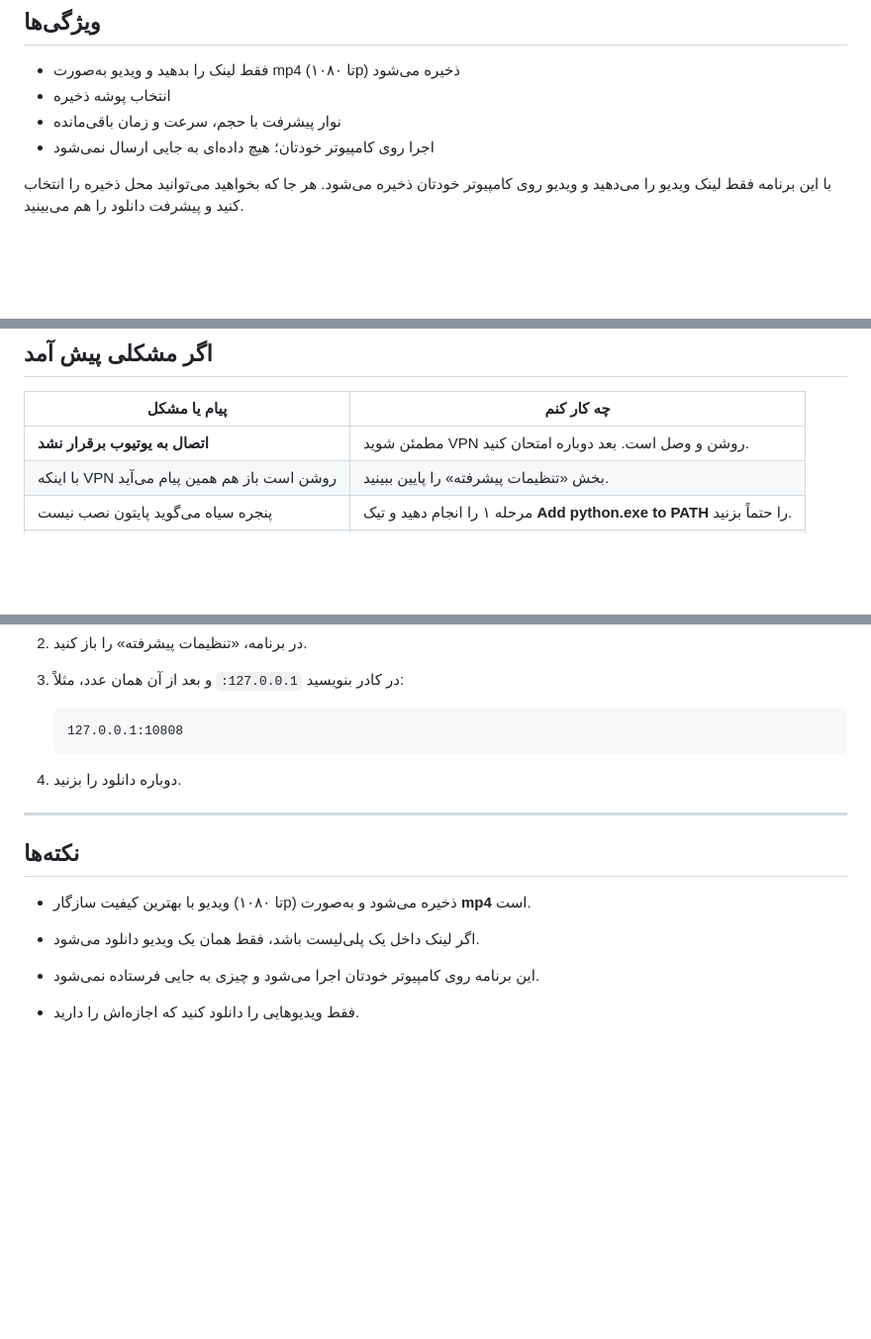
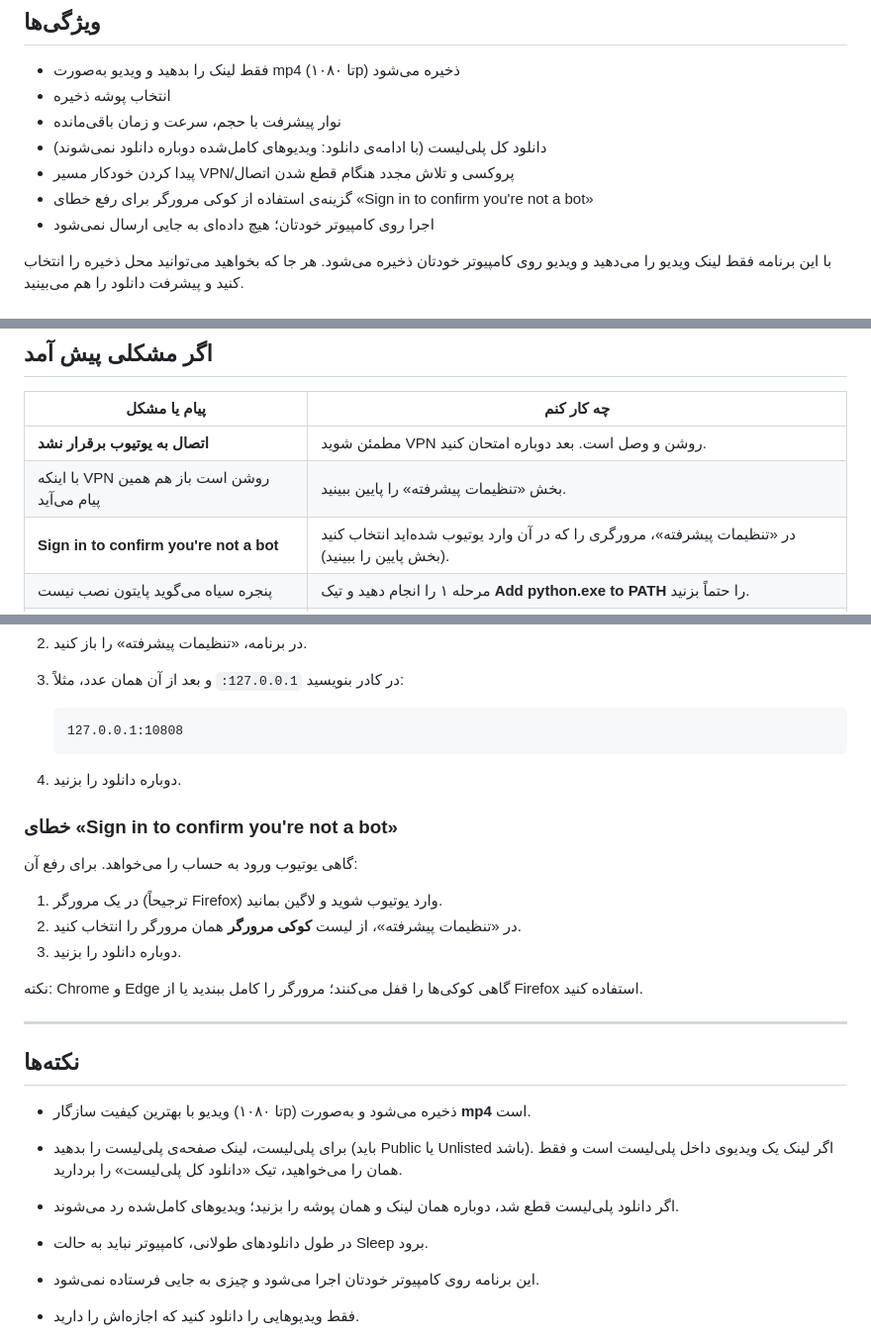
Before and after one commit to dehghan9156/ADTube, a Markdown page: README.md, 3 parts joined by grey strips. Shown at 99% size. GitHub-like rendering; blank space fills up the shorter version.

Commit message:
Update README with new features and cookie troubleshooting

````diff
--- a/README.md
+++ b/README.md
@@ -13,6 +13,9 @@ For personal use only; you are responsible for complying with YouTube's Terms of
 - فقط لینک را بدهید و ویدیو به‌صورت mp4 (تا ۱۰۸۰p) ذخیره می‌شود
 - انتخاب پوشه ذخیره
 - نوار پیشرفت با حجم، سرعت و زمان باقی‌مانده
+- دانلود کل پلی‌لیست (با ادامه‌ی دانلود: ویدیوهای کامل‌شده دوباره دانلود نمی‌شوند)
+- پیدا کردن خودکار مسیر VPN/پروکسی و تلاش مجدد هنگام قطع شدن اتصال
+- گزینه‌ی استفاده از کوکی مرورگر برای رفع خطای «Sign in to confirm you're not a bot»
 - اجرا روی کامپیوتر خودتان؛ هیچ داده‌ای به جایی ارسال نمی‌شود
 
 با این برنامه فقط لینک ویدیو را می‌دهید و ویدیو روی کامپیوتر خودتان ذخیره می‌شود.
@@ -84,6 +87,7 @@ python main.py
 |---|---|
 | **اتصال به یوتیوب برقرار نشد** | مطمئن شوید VPN روشن و وصل است. بعد دوباره امتحان کنید. |
 | با اینکه VPN روشن است باز هم همین پیام می‌آید | بخش «تنظیمات پیشرفته» را پایین ببینید. |
+| **Sign in to confirm you're not a bot** | در «تنظیمات پیشرفته»، مرورگری را که در آن وارد یوتیوب شده‌اید انتخاب کنید (بخش پایین را ببینید). |
 | پنجره سیاه می‌گوید پایتون نصب نیست | مرحله ۱ را انجام دهید و تیک **Add python.exe to PATH** را حتماً بزنید. |
 | `run.bat` باز می‌شود و فوراً بسته می‌شود | از «روش دستی» استفاده کنید تا پیام خطا را ببینید و برای ما بفرستید. |
 | ویدیو خصوصی است یا پیدا نشد | لینک را بررسی کنید. ویدیوهای خصوصی دانلود نمی‌شوند. |
@@ -106,12 +110,24 @@ python main.py
    ```
 4. دوباره دانلود را بزنید.
 
+### خطای «Sign in to confirm you're not a bot»
+
+گاهی یوتیوب ورود به حساب را می‌خواهد. برای رفع آن:
+
+1. در یک مرورگر (ترجیحاً Firefox) وارد یوتیوب شوید و لاگین بمانید.
+2. در «تنظیمات پیشرفته»، از لیست **کوکی مرورگر** همان مرورگر را انتخاب کنید.
+3. دوباره دانلود را بزنید.
+
+نکته: Chrome و Edge گاهی کوکی‌ها را قفل می‌کنند؛ مرورگر را کامل ببندید یا از Firefox استفاده کنید.
+
 ---
 
 ## نکته‌ها
 
 - ویدیو با بهترین کیفیت سازگار (تا ۱۰۸۰p) ذخیره می‌شود و به‌صورت **mp4** است.
-- اگر لینک داخل یک پلی‌لیست باشد، فقط همان یک ویدیو دانلود می‌شود.
+- برای پلی‌لیست، لینک صفحه‌ی پلی‌لیست را بدهید (باید Public یا Unlisted باشد). اگر لینک یک ویدیوی داخل پلی‌لیست است و فقط همان را می‌خواهید، تیک «دانلود کل پلی‌لیست» را بردارید.
+- اگر دانلود پلی‌لیست قطع شد، دوباره همان لینک و همان پوشه را بزنید؛ ویدیوهای کامل‌شده رد می‌شوند.
+- در طول دانلودهای طولانی، کامپیوتر نباید به حالت Sleep برود.
 - این برنامه روی کامپیوتر خودتان اجرا می‌شود و چیزی به جایی فرستاده نمی‌شود.
 - فقط ویدیوهایی را دانلود کنید که اجازه‌اش را دارید.
 - اگر روزی دانلود خطا داد، yt-dlp را آپدیت کنید (یوتیوب مدام تغییر می‌کند):
````
